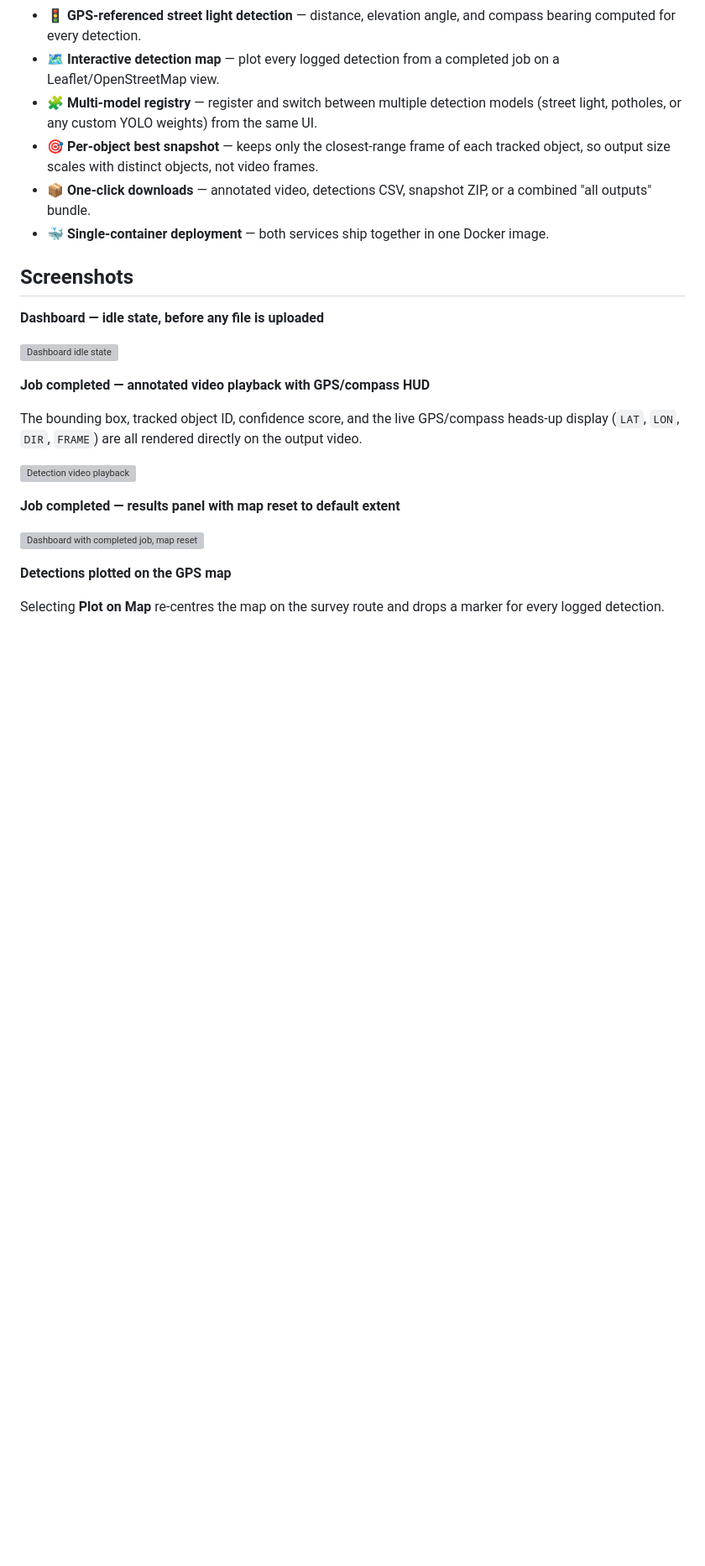
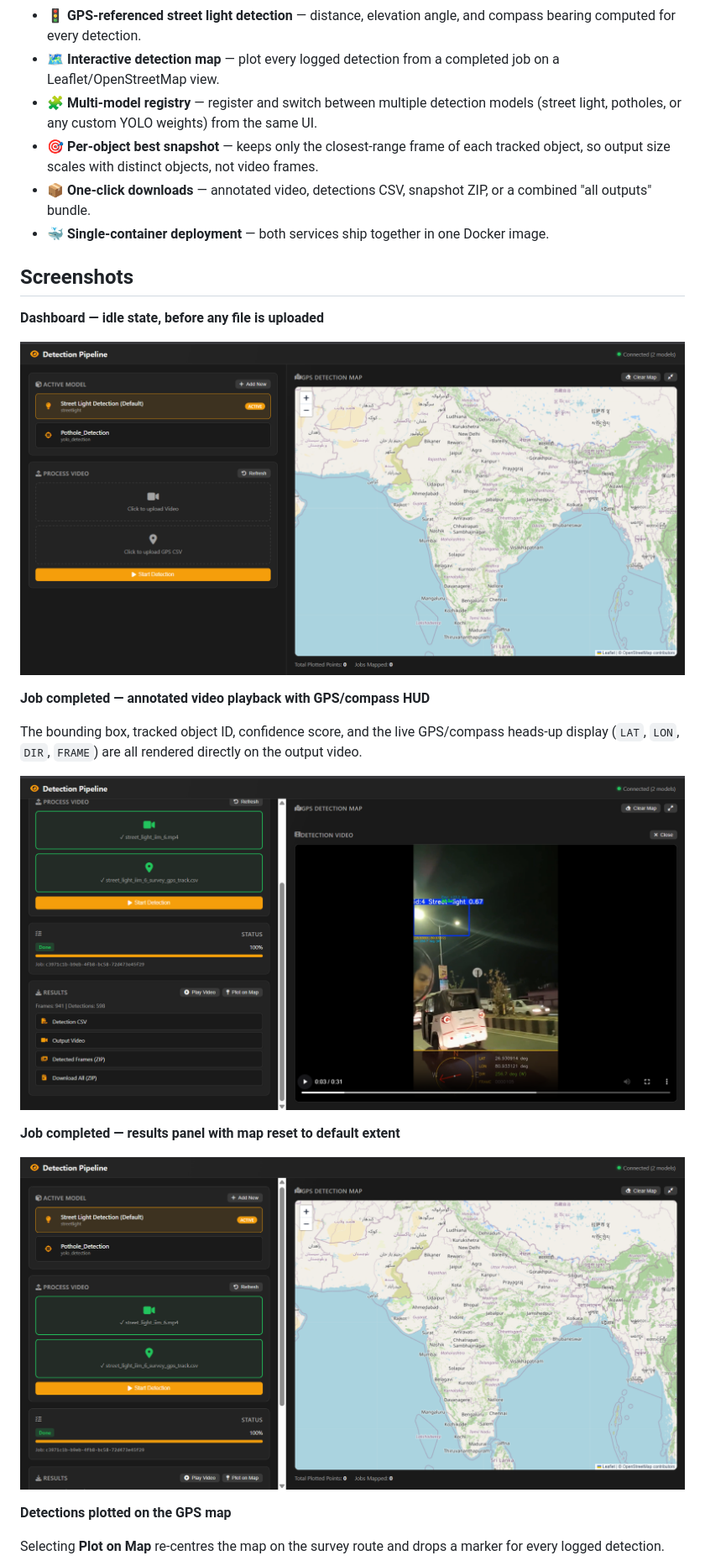
Before and after one commit to Deep-Kamal/Street_Light_Detection, a Markdown page: README.md, the part around one of its changes. Shown at 84% size. Drawn GitHub-style; blank space fills up the shorter version; grey boxes are pictures that could not be loaded.

```diff
--- a/README.md
+++ b/README.md
@@ -47,17 +47,17 @@ The primary pipeline (`model_type: streetlight`) combines YOLO object tracking w
 
 **Dashboard — idle state, before any file is uploaded**
 
-![Dashboard idle state](screenshots/dashboard-idle.png)
+![Dashboard idle state](dashboard-idle.png)
 
 **Job completed — annotated video playback with GPS/compass HUD**
 
 The bounding box, tracked object ID, confidence score, and the live GPS/compass heads-up display (`LAT`, `LON`, `DIR`, `FRAME`) are all rendered directly on the output video.
 
-![Detection video playback](screenshots/detection-video-playback.png)
+![Detection video playback](detection-video-playback.png)
 
 **Job completed — results panel with map reset to default extent**
 
-![Dashboard with completed job, map reset](screenshots/dashboard-map-reset.png)
+![Dashboard with completed job, map reset](dashboard-map-reset.png)
 
 **Detections plotted on the GPS map**
 
```
Also changed, not shown: other parts of README.md (+1 -1 lines).
